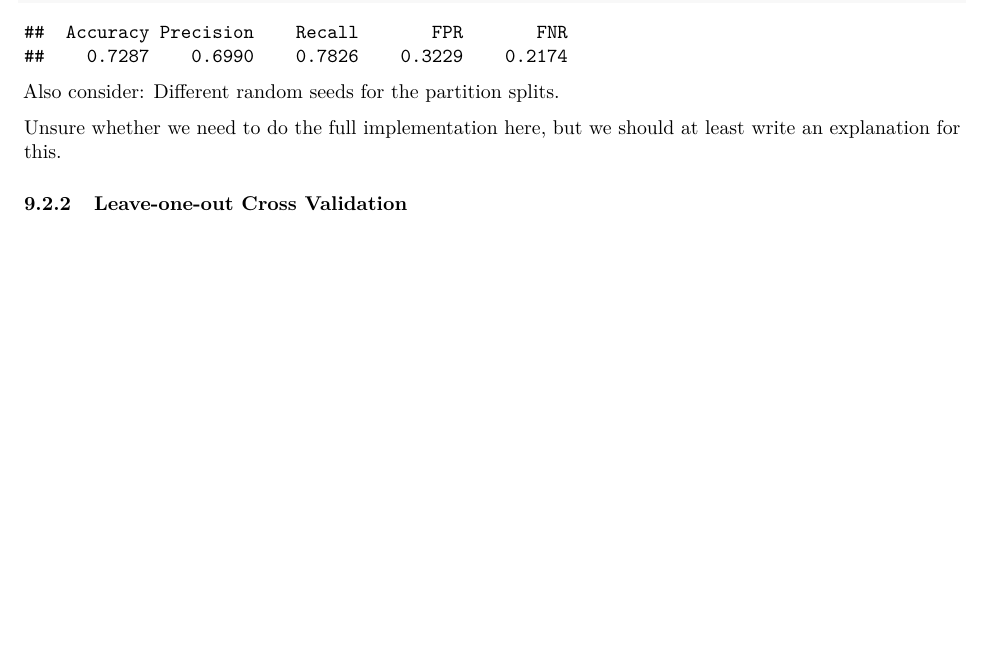
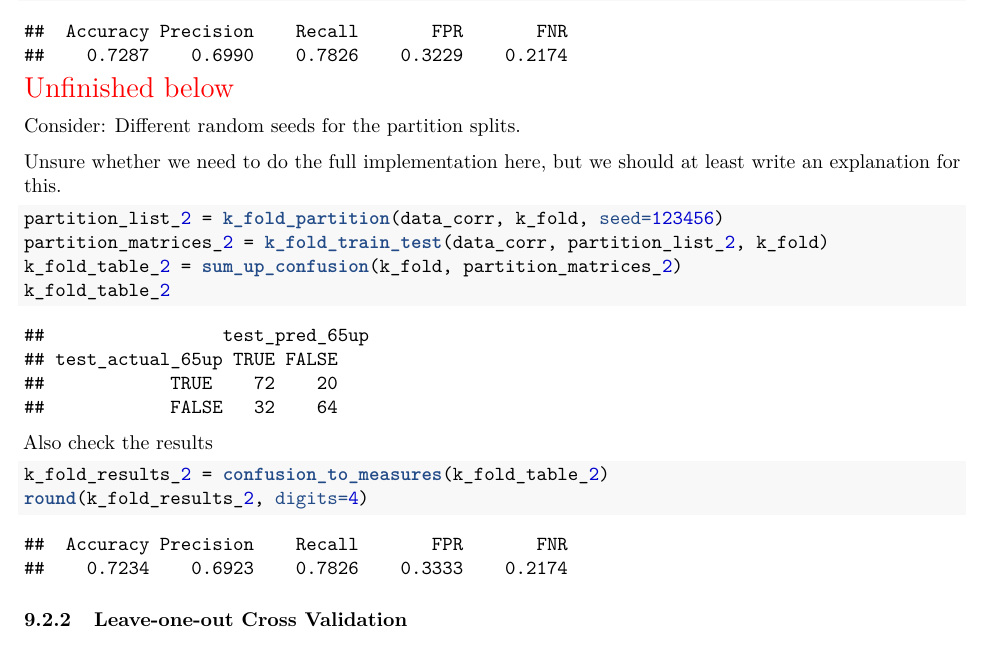
Before and after one commit to star1327p/Exam-Scores-PTT, an R Markdown document (PTT_Analysis_of_Test_Scores_Unfinished.Rmd): part of page 42 of 45, cut so that both start at the same text, the shorter picture padded with empty space. The pictures show the output file PTT_Analysis_of_Test_Scores_Unfinished.pdf that the author committed with the source.

Commit message:
drafted the demo usage of k-fold cross validation functions

````diff
--- a/PTT_Analysis_of_Test_Scores_Unfinished.Rmd
+++ b/PTT_Analysis_of_Test_Scores_Unfinished.Rmd
@@ -569,9 +562,27 @@ k_fold_results = confusion_to_measures(k_fold_table)
 round(k_fold_results, digits=4)
 ```
 
-Also consider: Different random seeds for the partition splits.
+\textcolor{red}{\Large Unfinished below}
+
+Consider: Different random seeds for the partition splits.
 
 Unsure whether we need to do the full implementation here, but we should at least write an explanation for this.
+
+```{r k-fold-multiple-times}
+
+partition_list_2 = k_fold_partition(data_corr, k_fold, seed=123456)
+partition_matrices_2 = k_fold_train_test(data_corr, partition_list_2, k_fold)
+k_fold_table_2 = sum_up_confusion(k_fold, partition_matrices_2)
+k_fold_table_2
+```
+
+Also check the results
+
+```{r k-fold-multiple-tests}
+k_fold_results_2 = confusion_to_measures(k_fold_table_2)
+round(k_fold_results_2, digits=4)
+```
+
 
 ### Leave-one-out Cross Validation
 
````
Also changed, not shown: PTT_Analysis_of_Test_Scores_Unfinished.pdf, PTT_Analysis_of_Test_Scores_Unfinished.Rmd (9 more changed lines).
